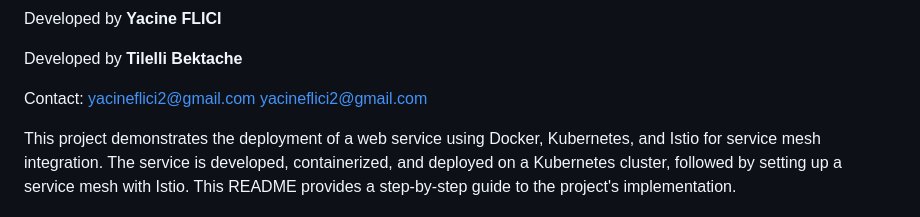
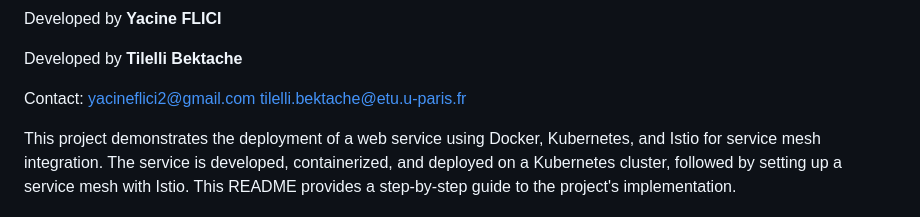
Before and after one commit to tilellibek/projet-docker2, a Markdown page: README.md, the part around the change. GitHub-like rendering.

```diff
--- a/README.md
+++ b/README.md
@@ -3,7 +3,7 @@
   <p>Developed by <strong>Yacine FLICI</strong></p>
   <p>Developed by <strong>Tilelli Bektache</strong></p>
   <p>Contact: <a href="mailto:yacineflici2@gmail.com">yacineflici2@gmail.com</a>
-   <a href="mailto:yacineflici2@gmail.com">yacineflici2@gmail.com</a>
+   <a href="mailto:tilelli.bektache@etu.u-paris.fr">tilelli.bektache@etu.u-paris.fr</a>
   </p>
 </div>
 
```
